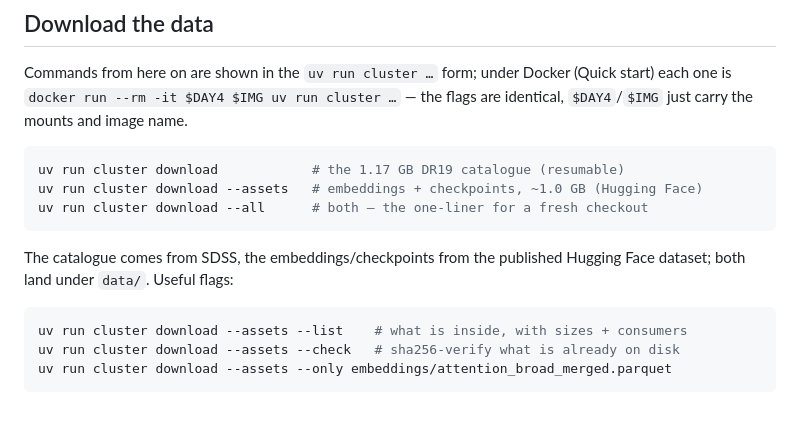
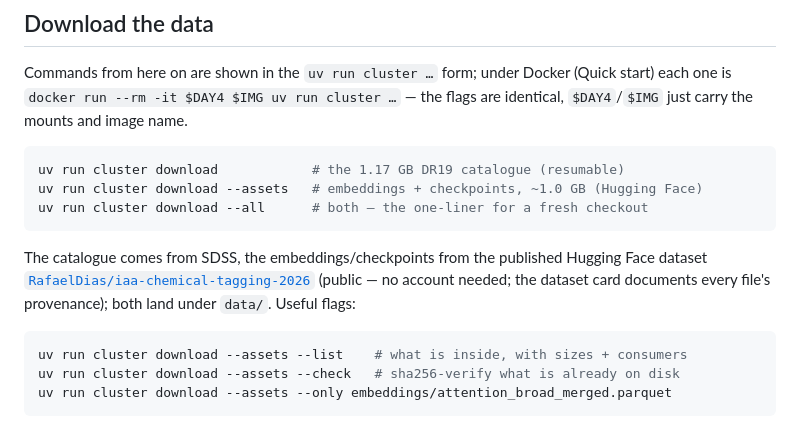
Before and after one commit to iaa-so-training/iaa-advanced-neural-networks-2026, a Markdown page: day_4_clustering/README.md, the part around the change. GitHub-like rendering.

````diff
--- a/day_4_clustering/README.md
+++ b/day_4_clustering/README.md
@@ -119,7 +119,10 @@ uv run cluster download --all      # both — the one-liner for a fresh checkout
 ```
 
 The catalogue comes from SDSS, the embeddings/checkpoints from the published
-Hugging Face dataset; both land under `data/`. Useful flags:
+Hugging Face dataset
+[`RafaelDias/iaa-chemical-tagging-2026`](https://huggingface.co/datasets/RafaelDias/iaa-chemical-tagging-2026)
+(public — no account needed; the dataset card documents every file's provenance);
+both land under `data/`. Useful flags:
 
 ```bash
 uv run cluster download --assets --list    # what is inside, with sizes + consumers
````
Also changed, not shown: day_4_clustering/docs/docker.md (+6 -0 lines).
